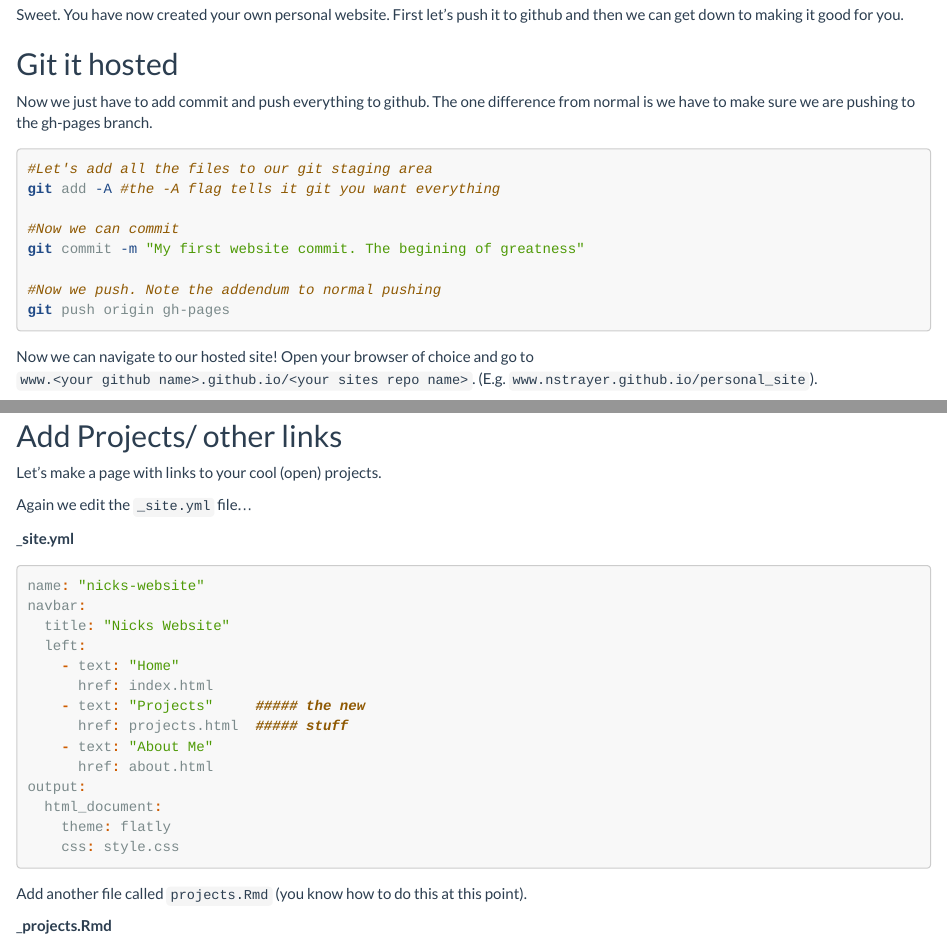
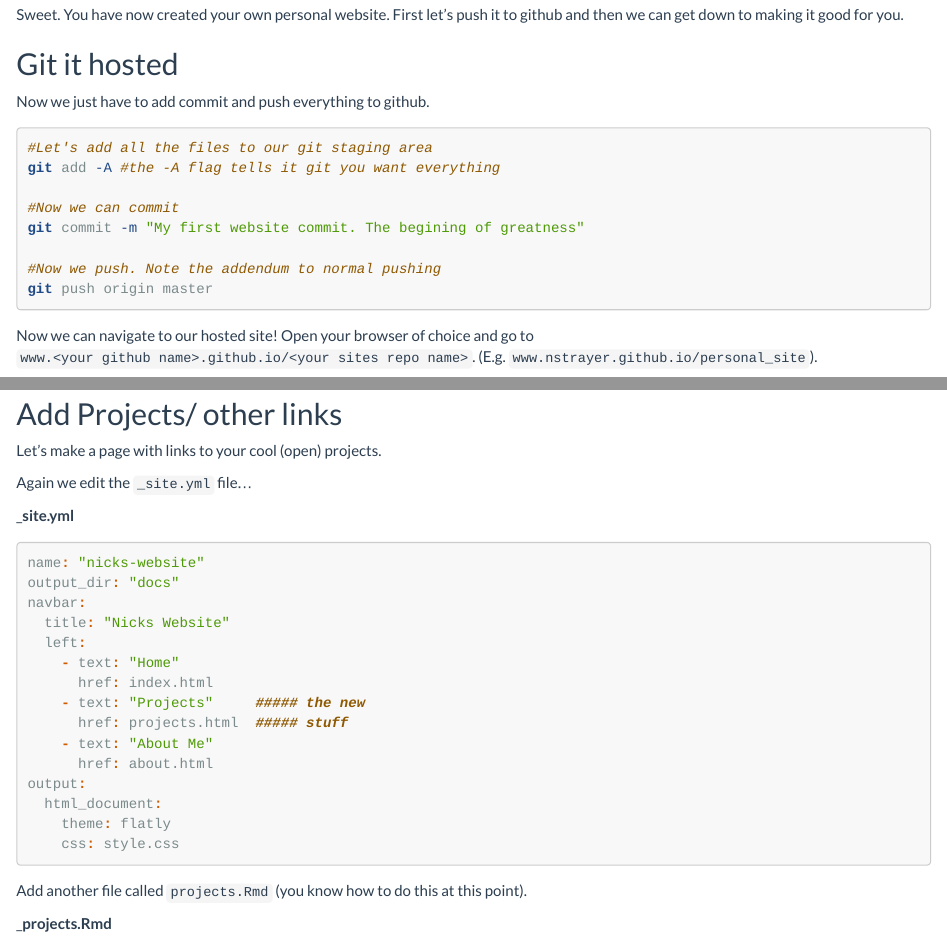
Before and after one commit to YafeiXu/RMarkdown_Sites_tutorial, an R Markdown document (index.Rmd): the page in a window 1100 px wide, from 4540 px down, and a second part further down, joined at a grey line. Rendered offline with R 4.5, knitr and Pandoc, with nearby package versions.

Commit message:
Fixed some minor issues with removing gh-pages from the method of hosting

````diff
--- a/index.Rmd
+++ b/index.Rmd
@@ -178,7 +178,7 @@ Sweet. You have now created your own personal website. First let's push it to gi
 
 ## Git it hosted
 
-Now we just have to add commit and push everything to github. The one difference from normal is we have to make sure we are pushing to the gh-pages branch.
+Now we just have to add commit and push everything to github.
 
 ```{bash, eval=FALSE}
 #Let's add all the files to our git staging area
@@ -188,7 +188,7 @@ git add -A #the -A flag tells it git you want everything
 git commit -m "My first website commit. The begining of greatness"
 
 #Now we push. Note the addendum to normal pushing
-git push origin gh-pages
+git push origin master
 ```
 
 Now we can navigate to our hosted site! Open your browser of choice and go to `www.<your github name>.github.io/<your sites repo name>`. (E.g. `www.nstrayer.github.io/personal_site`).
@@ -281,6 +281,7 @@ Again we edit the `_site.yml` file...
 ___site.yml__
 ```{r, eval = FALSE}
 name: "nicks-website"
+output_dir: "docs"
 navbar:
   title: "Nicks Website"
   left:
````
